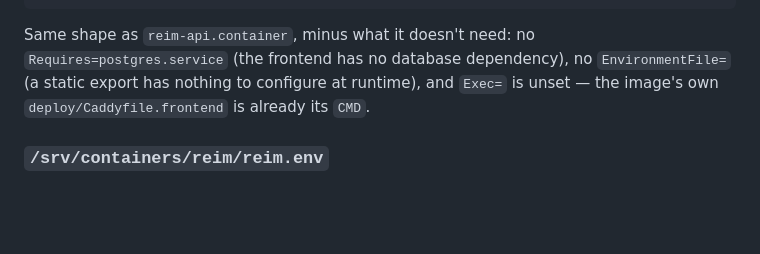
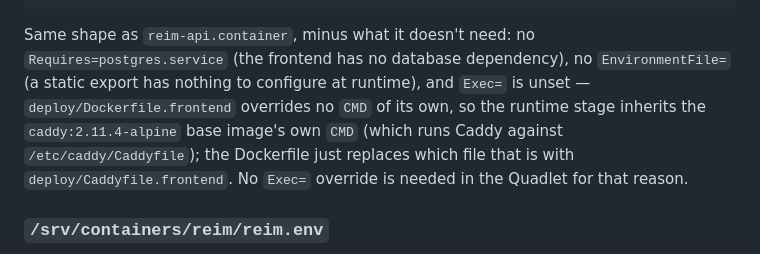
Before and after one commit to RobBravo/reim, a Markdown page: docs/deployment-panda.md, the part around the change. Drawn GitHub-style; blank space fills up the shorter version.

```diff
--- a/docs/deployment-panda.md
+++ b/docs/deployment-panda.md
@@ -152,8 +152,11 @@ WantedBy=default.target
 Same shape as `reim-api.container`, minus what it doesn't need: no
 `Requires=postgres.service` (the frontend has no database dependency), no
 `EnvironmentFile=` (a static export has nothing to configure at runtime), and
-`Exec=` is unset — the image's own `deploy/Caddyfile.frontend` is already its
-`CMD`.
+`Exec=` is unset — `deploy/Dockerfile.frontend` overrides no `CMD` of its
+own, so the runtime stage inherits the `caddy:2.11.4-alpine` base image's own
+`CMD` (which runs Caddy against `/etc/caddy/Caddyfile`); the Dockerfile just
+replaces which file that is with `deploy/Caddyfile.frontend`. No `Exec=`
+override is needed in the Quadlet for that reason.
 
 ### `/srv/containers/reim/reim.env`
 
```
Also changed, not shown: README.md (+22 -16 lines), docs/deployment.md (+18 -15 lines).
